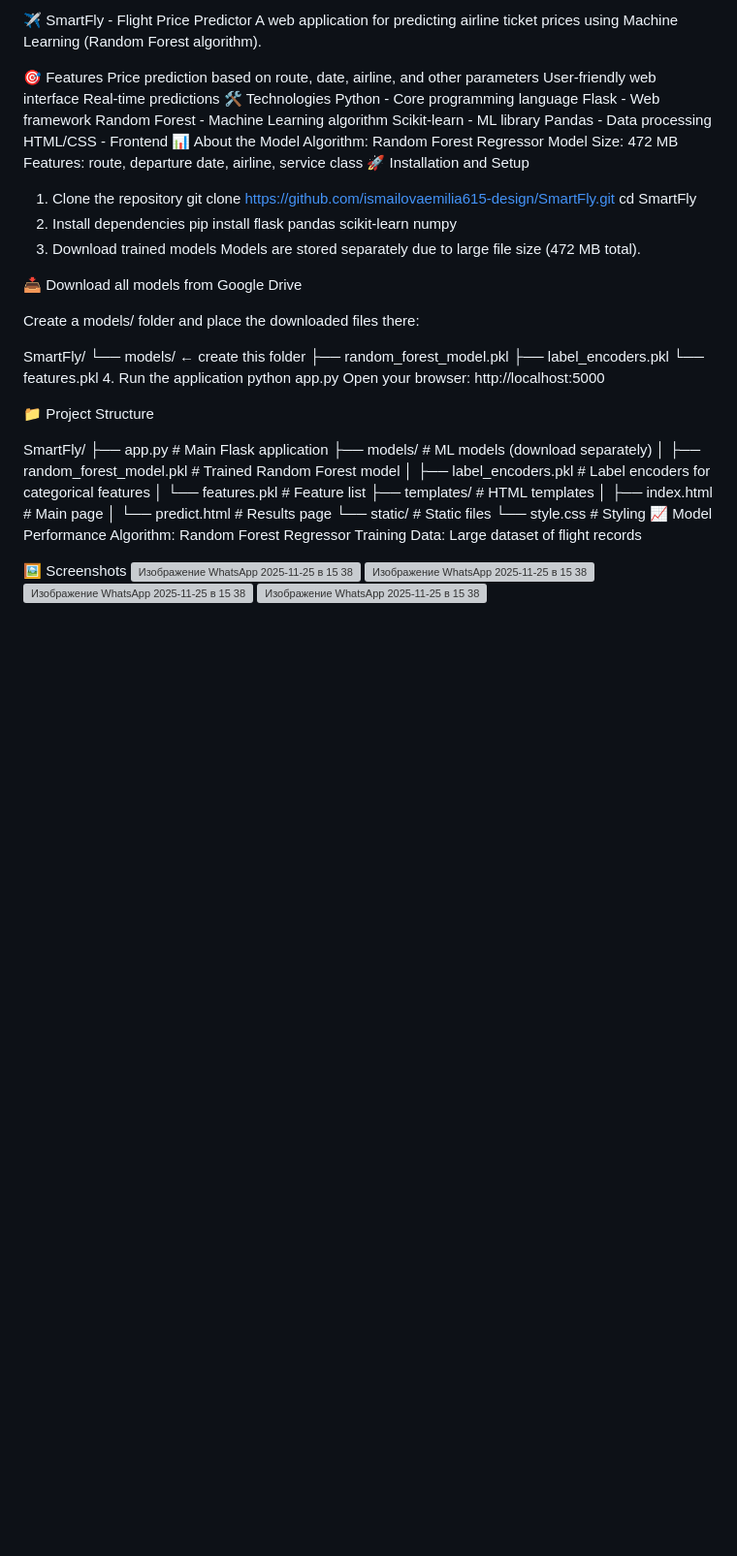
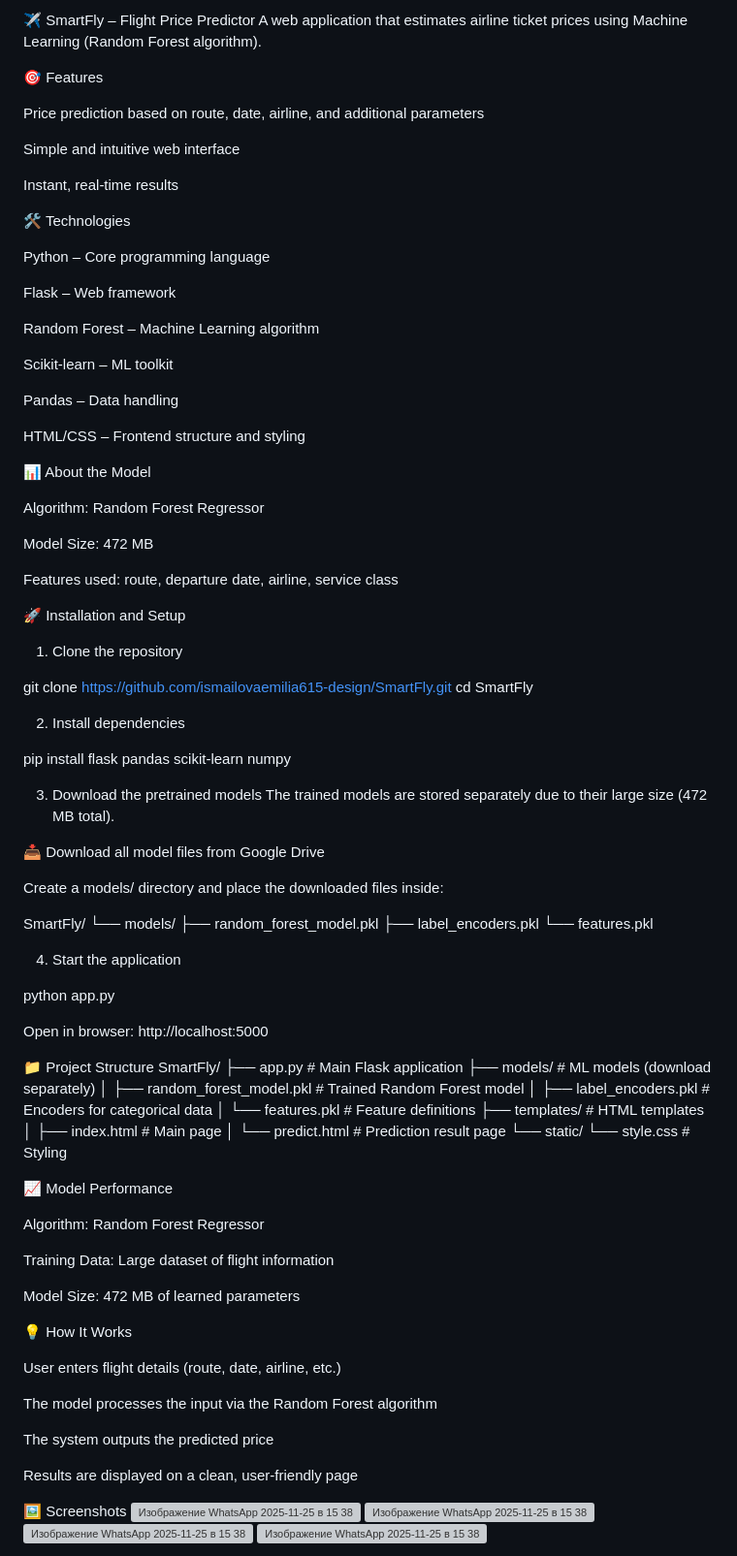
Before and after one commit to emiliaismailova3/SmartFly, a Markdown page: README.md, the part around the change. Shown at 97% size. GitHub-like rendering; blank space fills up the shorter version; grey boxes are pictures that could not be loaded.

```diff
--- a/README.md
+++ b/README.md
@@ -1,60 +1,100 @@
-✈️ SmartFly - Flight Price Predictor
-A web application for predicting airline ticket prices using Machine Learning (Random Forest algorithm).
+✈️ SmartFly – Flight Price Predictor
+A web application that estimates airline ticket prices using Machine Learning (Random Forest algorithm).
 
 🎯 Features
-Price prediction based on route, date, airline, and other parameters
-User-friendly web interface
-Real-time predictions
+
+Price prediction based on route, date, airline, and additional parameters
+
+Simple and intuitive web interface
+
+Instant, real-time results
+
 🛠️ Technologies
-Python - Core programming language
-Flask - Web framework
-Random Forest - Machine Learning algorithm
-Scikit-learn - ML library
-Pandas - Data processing
-HTML/CSS - Frontend
+
+Python – Core programming language
+
+Flask – Web framework
+
+Random Forest – Machine Learning algorithm
+
+Scikit-learn – ML toolkit
+
+Pandas – Data handling
+
+HTML/CSS – Frontend structure and styling
+
 📊 About the Model
+
 Algorithm: Random Forest Regressor
+
 Model Size: 472 MB
-Features: route, departure date, airline, service class
+
+Features used: route, departure date, airline, service class
+
 🚀 Installation and Setup
+
 1. Clone the repository
+
 git clone https://github.com/ismailovaemilia615-design/SmartFly.git
 cd SmartFly
+
+
 2. Install dependencies
+
 pip install flask pandas scikit-learn numpy
-3. Download trained models
-Models are stored separately due to large file size (472 MB total).
 
-📥 Download all models from Google Drive
 
-Create a models/ folder and place the downloaded files there:
+3. Download the pretrained models
+The trained models are stored separately due to their large size (472 MB total).
+
+📥 Download all model files from Google Drive
+
+Create a models/ directory and place the downloaded files inside:
 
 SmartFly/
-└── models/              ← create this folder
+└── models/
     ├── random_forest_model.pkl
     ├── label_encoders.pkl
     └── features.pkl
-4. Run the application
+
+
+4. Start the application
+
 python app.py
-Open your browser: http://localhost:5000
+
+
+Open in browser: http://localhost:5000
 
 📁 Project Structure
-
 SmartFly/
 ├── app.py                      # Main Flask application
 ├── models/                     # ML models (download separately)
 │   ├── random_forest_model.pkl # Trained Random Forest model
-│   ├── label_encoders.pkl      # Label encoders for categorical features
-│   └── features.pkl            # Feature list
+│   ├── label_encoders.pkl      # Encoders for categorical data
+│   └── features.pkl            # Feature definitions
 ├── templates/                  # HTML templates
-│   ├── index.html             # Main page
-│   └── predict.html           # Results page
-└── static/                     # Static files
-    └── style.css              # Styling
+│   ├── index.html              # Main page
+│   └── predict.html            # Prediction result page
+└── static/
+    └── style.css               # Styling
+
 📈 Model Performance
+
 Algorithm: Random Forest Regressor
-Training Data: Large dataset of flight records
 
+Training Data: Large dataset of flight information
+
+Model Size: 472 MB of learned parameters
+
+💡 How It Works
+
+User enters flight details (route, date, airline, etc.)
+
+The model processes the input via the Random Forest algorithm
+
+The system outputs the predicted price
+
+Results are displayed on a clean, user-friendly page
 
 🖼️ Screenshots
 ![Изображение WhatsApp 2025-11-25 в 15 38 09_b46a5bfe](https://github.com/user-attachments/assets/3868dfcd-9363-45e2-8d69-c8fb561fc17d)
```
